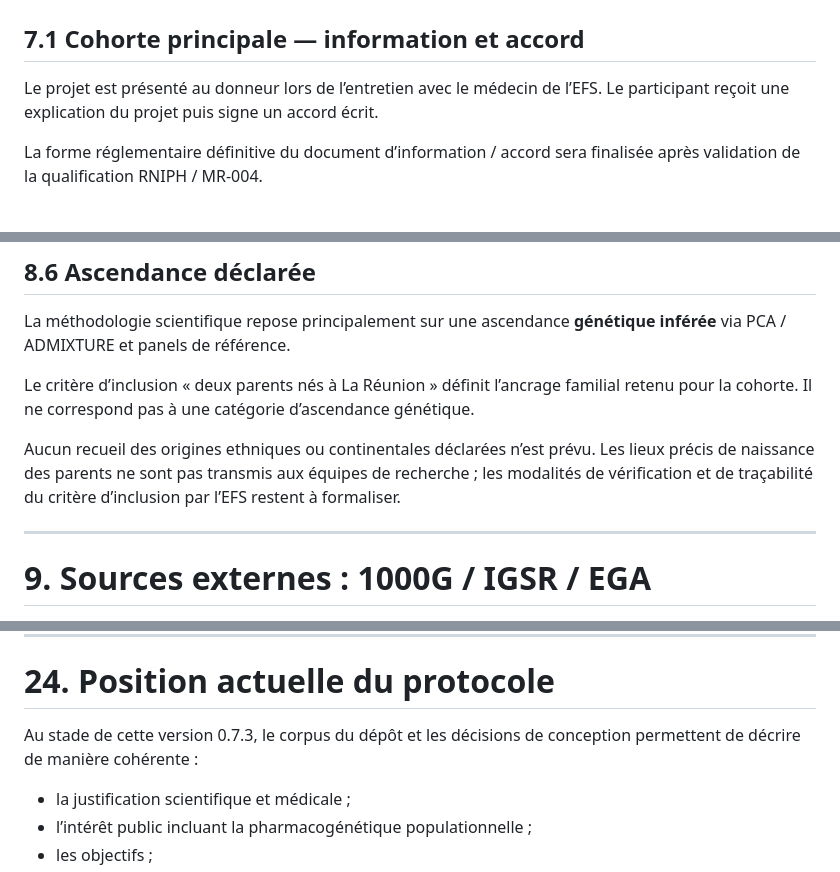
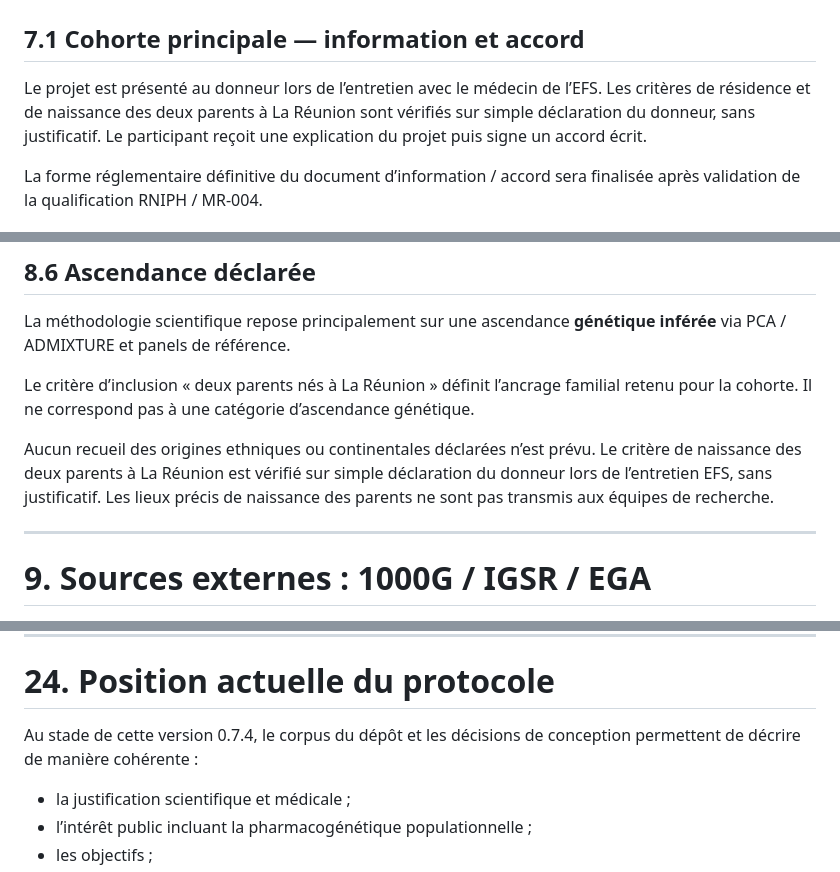
Before and after one commit to patrick-mun/Genome-Reunion-page, a Markdown page: cnil-mr004/01_dossier_mr004/01_protocole_scientifique_mr004.md, 3 parts joined by grey strips. GitHub-like rendering.

```diff
--- a/cnil-mr004/01_dossier_mr004/01_protocole_scientifique_mr004.md
+++ b/cnil-mr004/01_dossier_mr004/01_protocole_scientifique_mr004.md
@@ -332,7 +334,7 @@ Les critères techniques précis définissant une famille nucléaire exploitable
 
 ## 7.1 Cohorte principale — information et accord
 
-Le projet est présenté au donneur lors de l’entretien avec le médecin de l’EFS. Le participant reçoit une explication du projet puis signe un accord écrit.
+Le projet est présenté au donneur lors de l’entretien avec le médecin de l’EFS. Les critères de résidence et de naissance des deux parents à La Réunion sont vérifiés sur simple déclaration du donneur, sans justificatif. Le participant reçoit une explication du projet puis signe un accord écrit.
 
 La forme réglementaire définitive du document d’information / accord sera finalisée après validation de la qualification RNIPH / MR-004.
 
@@ -453,7 +455,7 @@ La méthodologie scientifique repose principalement sur une ascendance **génét
 
 Le critère d’inclusion « deux parents nés à La Réunion » définit l’ancrage familial retenu pour la cohorte. Il ne correspond pas à une catégorie d’ascendance génétique.
 
-Aucun recueil des origines ethniques ou continentales déclarées n’est prévu. Les lieux précis de naissance des parents ne sont pas transmis aux équipes de recherche ; les modalités de vérification et de traçabilité du critère d’inclusion par l’EFS restent à formaliser.
+Aucun recueil des origines ethniques ou continentales déclarées n’est prévu. Le critère de naissance des deux parents à La Réunion est vérifié sur simple déclaration du donneur lors de l’entretien EFS, sans justificatif. Les lieux précis de naissance des parents ne sont pas transmis aux équipes de recherche.
 
 ---
 
@@ -1040,7 +1043,7 @@ Annexes scientifiques de référence :
 
 # 24. Position actuelle du protocole
 
-Au stade de cette version 0.7.3, le corpus du dépôt et les décisions de conception permettent de décrire de manière cohérente :
+Au stade de cette version 0.7.4, le corpus du dépôt et les décisions de conception permettent de décrire de manière cohérente :
 
 - la justification scientifique et médicale ;
 - l’intérêt public incluant la pharmacogénétique populationnelle ;
```
Also changed, not shown: other parts of cnil-mr004/01_dossier_mr004/01_protocole_scientifique_mr004.md (+6 -3 lines).
